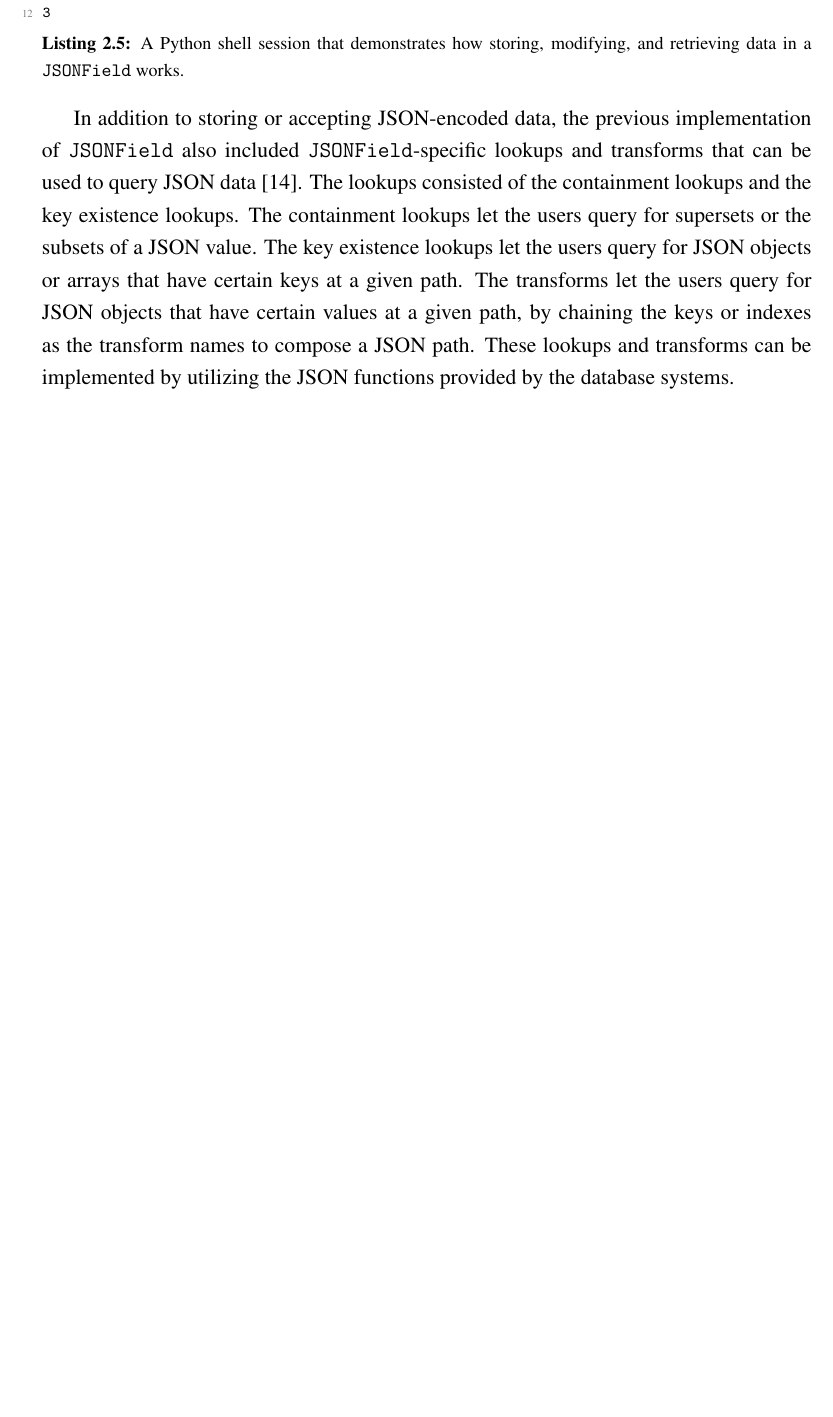
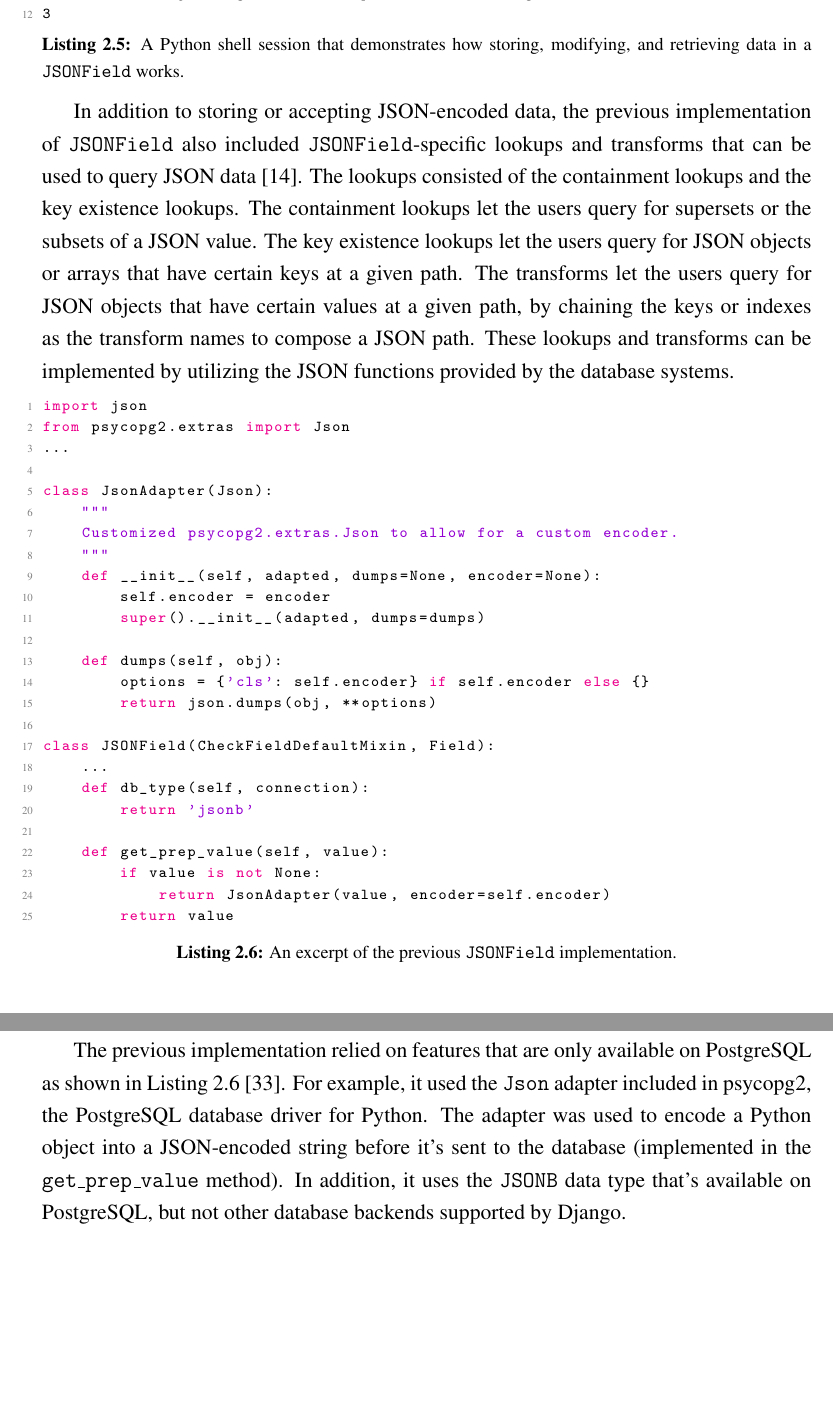
Before and after one commit to laymonage/bachelor-thesis, a LaTeX thesis (thesis.tex, which reads bab2.tex, codes/2-jsonfield.py, laporan_setting.tex): part of page 37 of 60 before the commit and two parts of pages 37 and 38 of 62 after it, the two joined at a grey line, cut so that both start at the same text, the shorter picture padded with empty space. Compiled offline with pdfLaTeX.

Commit message:
rev: Revise second chapter

```diff
--- a/bab2.tex
+++ b/bab2.tex
@@ -212,6 +213,10 @@ with the PostgreSQL database backend. Since all of the database systems
 supported by Django now have support for managing JSON data, \code{JSONField}
 can be implemented for the other database backends.
 
+\lstinputlisting[language=Python, caption={A Django model named \code{Profile}
+	that stores a user's configurations in a \code{JSONField}.},
+	label=code:jsonmodel]{codes/2-models.py}
+
 To use the \code{JSONField} model field, the programmer can define a Django
 model and declare a field with an instance of \code{JSONField} as shown in
 \autoref{code:jsonmodel}. The field accepts a Python object that can be encoded
@@ -229,6 +230,9 @@ and retrieving the instance back from the database can be seen in
+\noindent
+\begin{minipage}{\linewidth}
 \lstinputlisting[language=Python, caption={A Python shell session that
 demonstrates how storing, modifying, and retrieving data in a
 \code{JSONField} works.}, label=code:jsonshell]{codes/2-shell.py}
+\end{minipage}
 
 In addition to storing or accepting JSON-encoded data, the previous
 implementation of \code{JSONField} also included \code{JSONField}-specific
@@ -241,3 +245,16 @@ given path. The transforms let the users query for JSON objects that have
 certain values at a given path, by chaining the keys or indexes as the
 transform names to compose a JSON path. These lookups and transforms can be
 implemented by utilizing the JSON functions provided by the database systems.
+
+\lstinputlisting[language=Python, caption={An excerpt of the previous
+\code{JSONField} implementation.},
+label=code:pgjsonfield]{codes/2-jsonfield.py}
+
+The previous implementation relied on features that are only available on
+PostgreSQL as shown in \autoref{code:pgjsonfield} \cite{django:pgjsonfield}.
+For example, it used the \code{Json} adapter included in psycopg2, the
+PostgreSQL database driver for Python. The adapter was used to encode a Python
+object into a JSON-encoded string before it's sent to the database (implemented
+in the \code{get\_prep\_value} method). In addition, it uses the \code{JSONB}
+data type that's available on PostgreSQL, but not other database backends
+supported by Django.
--- /dev/null
+++ b/codes/2-jsonfield.py
@@ -0,0 +1,25 @@
+import json
+from psycopg2.extras import Json
+...
+
+class JsonAdapter(Json):
+    """
+    Customized psycopg2.extras.Json to allow for a custom encoder.
+    """
+    def __init__(self, adapted, dumps=None, encoder=None):
+        self.encoder = encoder
+        super().__init__(adapted, dumps=dumps)
+
+    def dumps(self, obj):
+        options = {'cls': self.encoder} if self.encoder else {}
+        return json.dumps(obj, **options)
+
+class JSONField(CheckFieldDefaultMixin, Field):
+    ...
+    def db_type(self, connection):
+        return 'jsonb'
+
+    def get_prep_value(self, value):
+        if value is not None:
+            return JsonAdapter(value, encoder=self.encoder)
+        return value
--- a/laporan_setting.tex
+++ b/laporan_setting.tex
@@ -83,7 +83,7 @@
 %
 \Var{\kataPengantar}{Preface}
 \Var{\babSatu}{Introduction}
-\Var{\babDua}{Literature Review}
+\Var{\babDua}{Django Web Framework}
 \Var{\babTiga}{Problem Analysis}
 \Var{\babEmpat}{Implementation}
 \Var{\babLima}{Results and Evaluation}
```
Also changed, not shown: references.bib (+22 -2 lines), bab2.tex (45 more changed lines).
